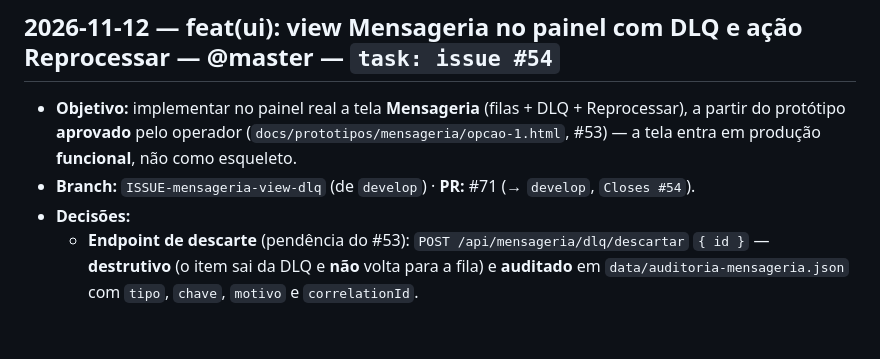
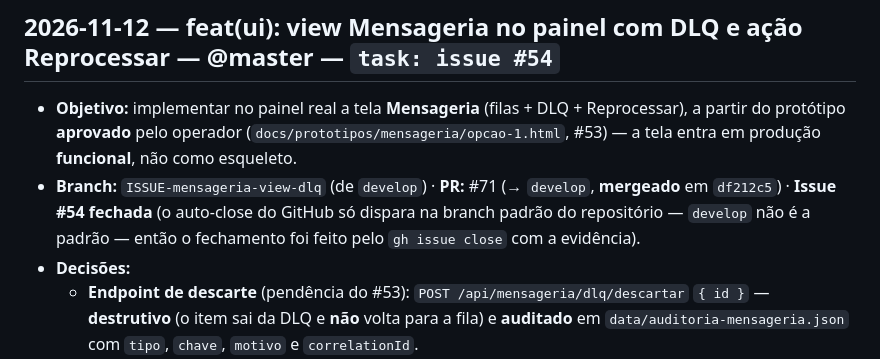
Before and after one commit to Regimarcilio/alcance-promo-radar, a Markdown page: docs/dev-log.md, the part around the change. Drawn GitHub-style; blank space fills up the shorter version.

Commit message:
docs(dev-log): registra o fechamento da issue #54 (PR #71 mergeado em develop)
O PR #71 foi mergeado em `develop` (merge df212c5) com os checks `build` e
`smoke-test` verdes. Como `develop` não é a branch padrão do repositório, o
auto-close do GitHub não dispara a partir do merge: a issue #54 foi fechada
pelo `gh issue close` com a evidência (testes, build e validação da tela em
execução) no comentário de fechamento.

Closes #54

```diff
--- a/docs/dev-log.md
+++ b/docs/dev-log.md
@@ -2662,7 +2662,10 @@ pela aprovação do operador.
 - **Objetivo:** implementar no painel real a tela **Mensageria** (filas + DLQ + Reprocessar),
   a partir do protótipo **aprovado** pelo operador (`docs/prototipos/mensageria/opcao-1.html`,
   #53) — a tela entra em produção **funcional**, não como esqueleto.
-- **Branch:** `ISSUE-mensageria-view-dlq` (de `develop`) · **PR:** #71 (→ `develop`, `Closes #54`).
+- **Branch:** `ISSUE-mensageria-view-dlq` (de `develop`) · **PR:** #71 (→ `develop`, **mergeado** em
+  `df212c5`) · **Issue #54 fechada** (o auto-close do GitHub só dispara na branch padrão do
+  repositório — `develop` não é a padrão — então o fechamento foi feito pelo `gh issue close`
+  com a evidência).
 - **Decisões:**
   - **Endpoint de descarte** (pendência do #53): `POST /api/mensageria/dlq/descartar` `{ id }` —
     **destrutivo** (o item sai da DLQ e **não** volta para a fila) e **auditado** em
```
